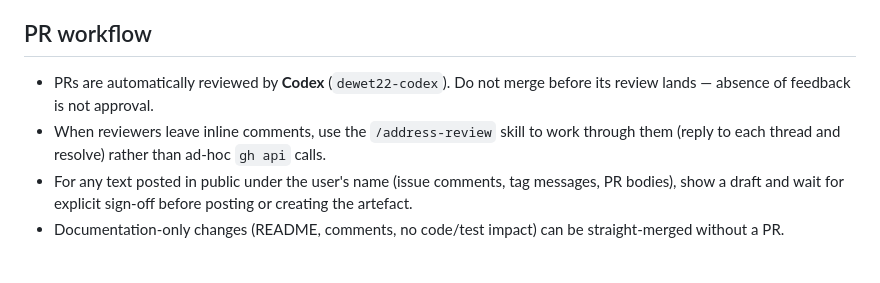
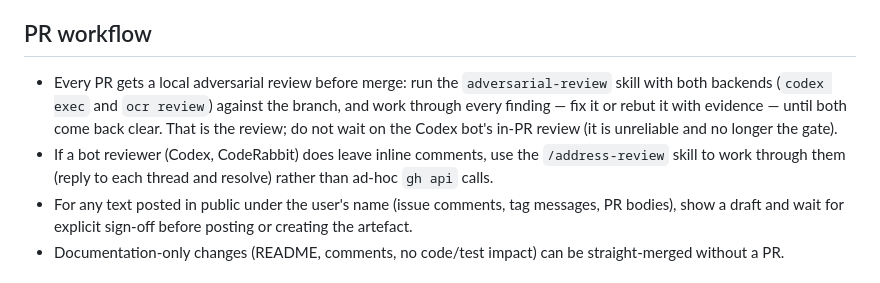
Before and after one commit to dewet22/givenergy-hass, a Markdown page: AGENTS.md, the part around the change. Rendered like a GitHub page.

Commit message:
docs: PR gate is a local adversarial review, not the Codex bot
Run the adversarial-review skill with both codex and ocr against every PR
branch and work every finding to clear; stop waiting on the Codex bot's
in-PR review, which silently never posted on #317 and #318.

Co-Authored-By: Claude Fable 5.1 <noreply@anthropic.com>

```diff
--- a/AGENTS.md
+++ b/AGENTS.md
@@ -96,10 +96,14 @@ publishes the HACS zip. The tag message becomes the release blurb. A lightweight
 explicit user confirmation — do not do either without it.
 
 ## PR workflow
-- PRs are automatically reviewed by **Codex** (`dewet22-codex`). Do not merge before
-  its review lands — absence of feedback is not approval.
-- When reviewers leave inline comments, use the `/address-review` skill to work through
-  them (reply to each thread and resolve) rather than ad-hoc `gh api` calls.
+- Every PR gets a local adversarial review before merge: run the `adversarial-review`
+  skill with both backends (`codex exec` and `ocr review`) against the branch, and work
+  through every finding — fix it or rebut it with evidence — until both come back clear.
+  That is the review; do not wait on the Codex bot's in-PR review (it is unreliable and
+  no longer the gate).
+- If a bot reviewer (Codex, CodeRabbit) does leave inline comments, use the
+  `/address-review` skill to work through them (reply to each thread and resolve) rather
+  than ad-hoc `gh api` calls.
 - For any text posted in public under the user's name (issue comments, tag messages, PR
   bodies), show a draft and wait for explicit sign-off before posting or creating the
   artefact.
```
